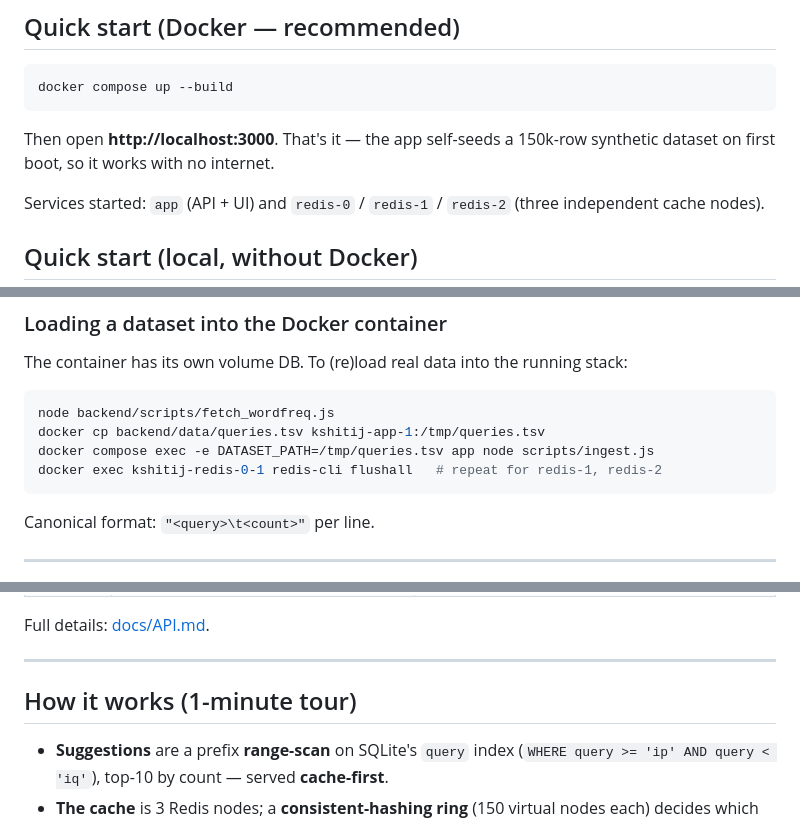
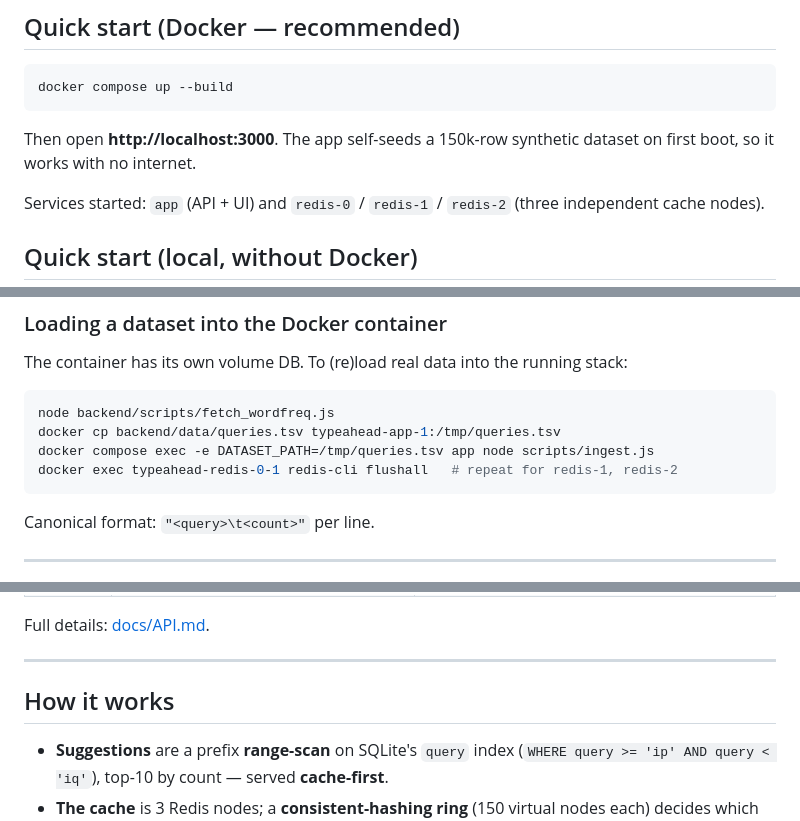
Before and after one commit to vardhan24bcs10041/typeahead-system, a Markdown page: README.md, 3 parts joined by grey strips. GitHub-like rendering.

````diff
--- a/README.md
+++ b/README.md
@@ -16,8 +16,8 @@ hashing**, a SQLite primary store, and **batched write-behind** for search count
 docker compose up --build
 ```
 
-Then open **http://localhost:3000**. That's it — the app self-seeds a 150k-row
-synthetic dataset on first boot, so it works with no internet.
+Then open **http://localhost:3000**. The app self-seeds a 150k-row synthetic
+dataset on first boot, so it works with no internet.
 
 Services started: `app` (API + UI) and `redis-0` / `redis-1` / `redis-2`
 (three independent cache nodes).
@@ -62,9 +62,9 @@ The system loads any `query<TAB>count` TSV (`DATASET_PATH`). Three sources are s
 The container has its own volume DB. To (re)load real data into the running stack:
 ```bash
 node backend/scripts/fetch_wordfreq.js
-docker cp backend/data/queries.tsv kshitij-app-1:/tmp/queries.tsv
+docker cp backend/data/queries.tsv typeahead-app-1:/tmp/queries.tsv
 docker compose exec -e DATASET_PATH=/tmp/queries.tsv app node scripts/ingest.js
-docker exec kshitij-redis-0-1 redis-cli flushall   # repeat for redis-1, redis-2
+docker exec typeahead-redis-0-1 redis-cli flushall   # repeat for redis-1, redis-2
 ```
 Canonical format: `"<query>\t<count>"` per line.
 
@@ -85,7 +85,7 @@ Full details: [docs/API.md](docs/API.md).
 
 ---
 
-## How it works (1-minute tour)
+## How it works
 
 - **Suggestions** are a prefix **range-scan** on SQLite's `query` index
   (`WHERE query >= 'ip' AND query < 'iq'`), top-10 by count — served **cache-first**.
````
Also changed, not shown: PROJECT_REPORT.md (+3 -13 lines).
